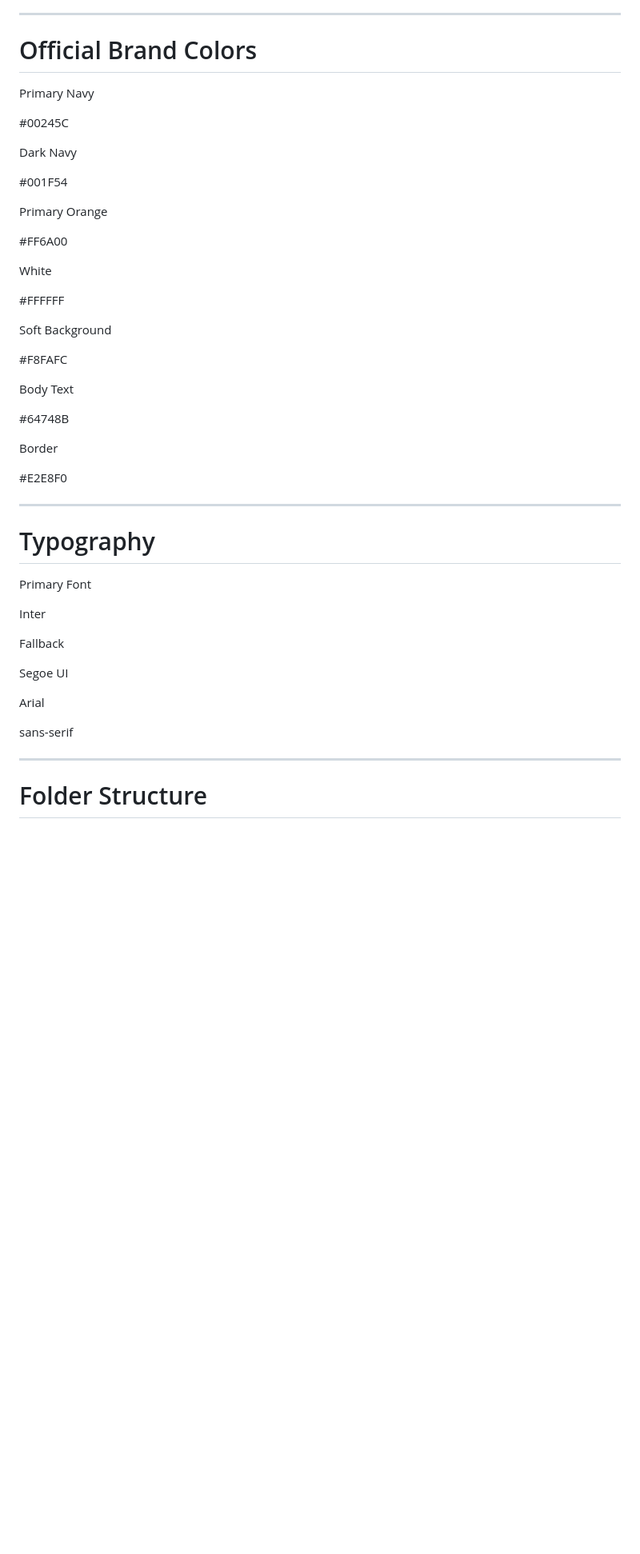
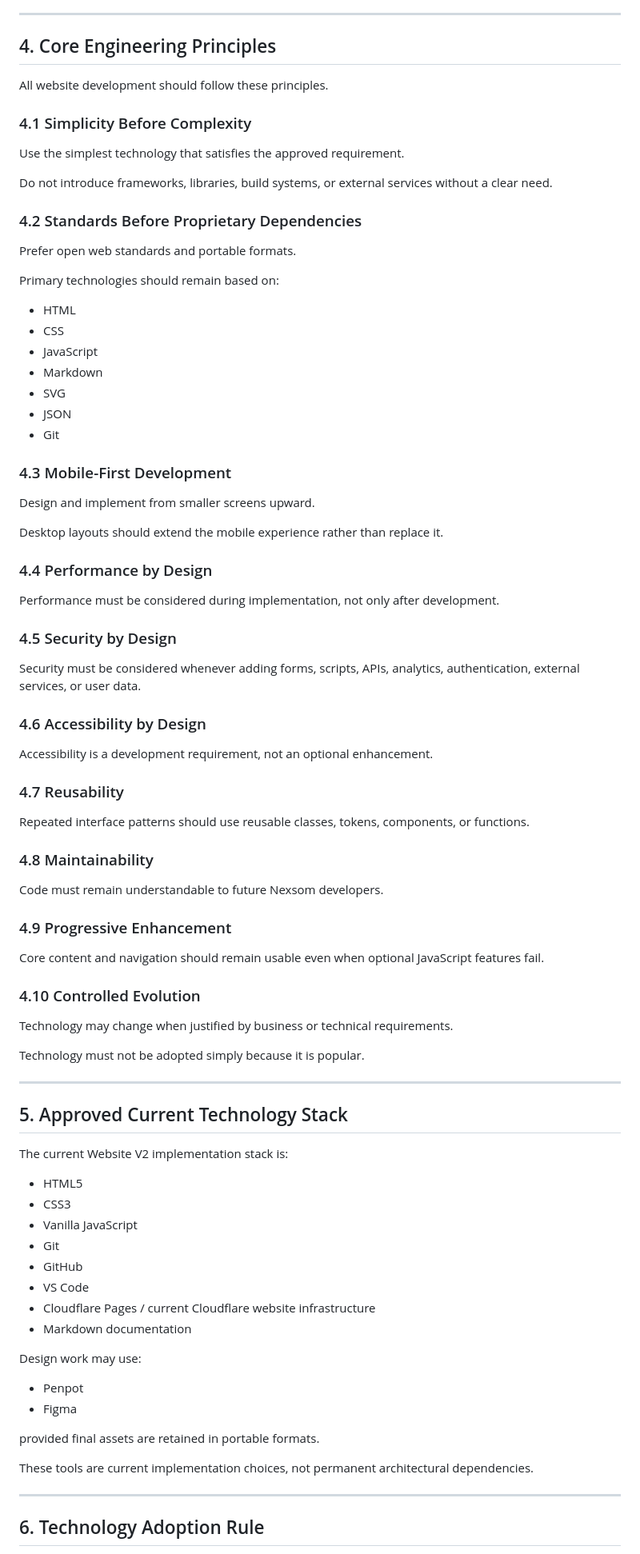
Before and after one commit to nexsomtech/nexsomtech-website, a Markdown page: docs/DEVELOPMENT-STANDARDS.md, the part around one of its changes. Shown at 80% size. GitHub-like rendering; blank space fills up the shorter version.

```diff
--- a/docs/DEVELOPMENT-STANDARDS.md
+++ b/docs/DEVELOPMENT-STANDARDS.md
@@ -43,53 +84,91 @@ Smart Technology for Growing Businesses
 
 ---
 
-# Official Brand Colors
+## 4. Core Engineering Principles
 
-Primary Navy
+All website development should follow these principles.
 
-#00245C
+### 4.1 Simplicity Before Complexity
 
-Dark Navy
+Use the simplest technology that satisfies the approved requirement.
 
-#001F54
+Do not introduce frameworks, libraries, build systems, or external services without a clear need.
 
-Primary Orange
+### 4.2 Standards Before Proprietary Dependencies
 
-#FF6A00
+Prefer open web standards and portable formats.
 
-White
+Primary technologies should remain based on:
 
-#FFFFFF
+- HTML
+- CSS
+- JavaScript
+- Markdown
+- SVG
+- JSON
+- Git
 
-Soft Background
+### 4.3 Mobile-First Development
 
-#F8FAFC
+Design and implement from smaller screens upward.
 
-Body Text
+Desktop layouts should extend the mobile experience rather than replace it.
 
-#64748B
+### 4.4 Performance by Design
 
-Border
+Performance must be considered during implementation, not only after development.
 
-#E2E8F0
+### 4.5 Security by Design
+
+Security must be considered whenever adding forms, scripts, APIs, analytics, authentication, external services, or user data.
+
+### 4.6 Accessibility by Design
+
+Accessibility is a development requirement, not an optional enhancement.
+
+### 4.7 Reusability
+
+Repeated interface patterns should use reusable classes, tokens, components, or functions.
+
+### 4.8 Maintainability
+
+Code must remain understandable to future Nexsom developers.
+
+### 4.9 Progressive Enhancement
+
+Core content and navigation should remain usable even when optional JavaScript features fail.
+
+### 4.10 Controlled Evolution
+
+Technology may change when justified by business or technical requirements.
+
+Technology must not be adopted simply because it is popular.
 
 ---
 
-# Typography
+## 5. Approved Current Technology Stack
 
-Primary Font
+The current Website V2 implementation stack is:
 
-Inter
+- HTML5
+- CSS3
+- Vanilla JavaScript
+- Git
+- GitHub
+- VS Code
+- Cloudflare Pages / current Cloudflare website infrastructure
+- Markdown documentation
 
-Fallback
+Design work may use:
 
-Segoe UI
+- Penpot
+- Figma
 
-Arial
+provided final assets are retained in portable formats.
 
-sans-serif
+These tools are current implementation choices, not permanent architectural dependencies.
 
 ---
 
-# Folder Structure
+## 6. Technology Adoption Rule
 
```
Also changed, not shown: other parts of docs/DEVELOPMENT-STANDARDS.md (+119 -318 lines).
